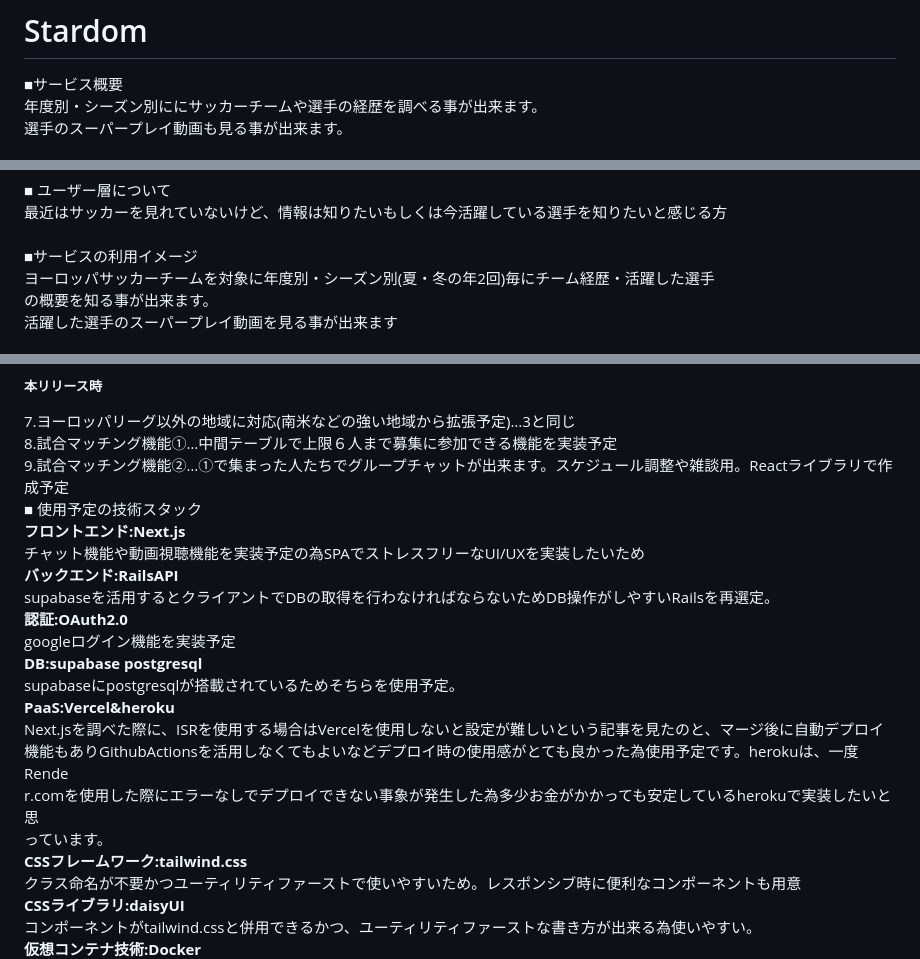
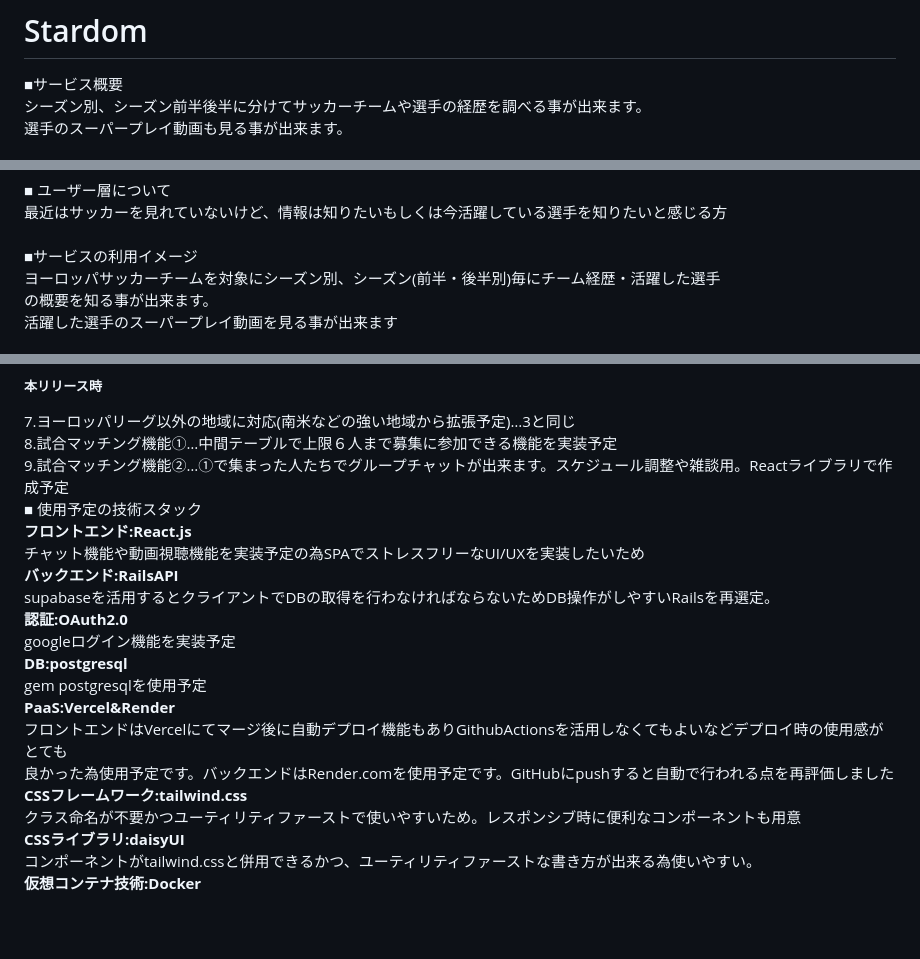
Before and after one commit to raito2180/-TwoChoicesElection, a Markdown page: README.md, 3 parts joined by grey strips. Rendered like a GitHub page; blank space fills up the shorter version.

```diff
--- a/README.md
+++ b/README.md
@@ -1,6 +1,6 @@
 # Stardom<br>
 ■サービス概要<br>
-年度別・シーズン別ににサッカーチームや選手の経歴を調べる事が出来ます。<br>
+シーズン別、シーズン前半後半に分けてサッカーチームや選手の経歴を調べる事が出来ます。<br>
 選手のスーパープレイ動画も見る事が出来ます。<br>
 <br>
 ■ このサービスへの思い・作りたい理由<br>
@@ -13,7 +13,7 @@
 最近はサッカーを見れていないけど、情報は知りたいもしくは今活躍している選手を知りたいと感じる方<br>
 <br>
 ■サービスの利用イメージ<br>
-ヨーロッパサッカーチームを対象に年度別・シーズン別(夏・冬の年2回)毎にチーム経歴・活躍した選手<br>
+ヨーロッパサッカーチームを対象にシーズン別、シーズン(前半・後半別)毎にチーム経歴・活躍した選手<br>
 の概要を知る事が出来ます。<br>
 活躍した選手のスーパープレイ動画を見る事が出来ます<br>
 <br>
@@ -53,19 +53,17 @@ https://sports.yahoo.co.jp/<br>
 8.試合マッチング機能①…中間テーブルで上限６人まで募集に参加できる機能を実装予定<br>
 9.試合マッチング機能②…①で集まった人たちでグループチャットが出来ます。スケジュール調整や雑談用。Reactライブラリで作成予定<br>
 ■ 使用予定の技術スタック<br>
-**フロントエンド:Next.js**<br>
+**フロントエンド:React.js**<br>
 チャット機能や動画視聴機能を実装予定の為SPAでストレスフリーなUI/UXを実装したいため<br>
 **バックエンド:RailsAPI**<br>
 supabaseを活用するとクライアントでDBの取得を行わなければならないためDB操作がしやすいRailsを再選定。<br>
 **認証:OAuth2.0**<br>
 googleログイン機能を実装予定<br>
-**DB:supabase postgresql**<br>
-supabaseにpostgresqlが搭載されているためそちらを使用予定。<br>
-**PaaS:Vercel&heroku**<br>
-Next.jsを調べた際に、ISRを使用する場合はVercelを使用しないと設定が難しいという記事を見たのと、マージ後に自動デプロイ<br>
-機能もありGithubActionsを活用しなくてもよいなどデプロイ時の使用感がとても良かった為使用予定です。herokuは、一度Rende<br>
-r.comを使用した際にエラーなしでデプロイできない事象が発生した為多少お金がかかっても安定しているherokuで実装したいと思<br>
-っています。<br>
+**DB:postgresql**<br>
+gem postgresqlを使用予定<br>
+**PaaS:Vercel&Render**<br>
+フロントエンドはVercelにてマージ後に自動デプロイ機能もありGithubActionsを活用しなくてもよいなどデプロイ時の使用感がとても<br>
+良かった為使用予定です。バックエンドはRender.comを使用予定です。GitHubにpushすると自動で行われる点を再評価しました<br>
 **CSSフレームワーク:tailwind.css**<br>
 クラス命名が不要かつユーティリティファーストで使いやすいため。レスポンシブ時に便利なコンポーネントも用意<br>
 **CSSライブラリ:daisyUI**<br>
```
Also changed, not shown: other parts of README.md (+1 -1 lines).
